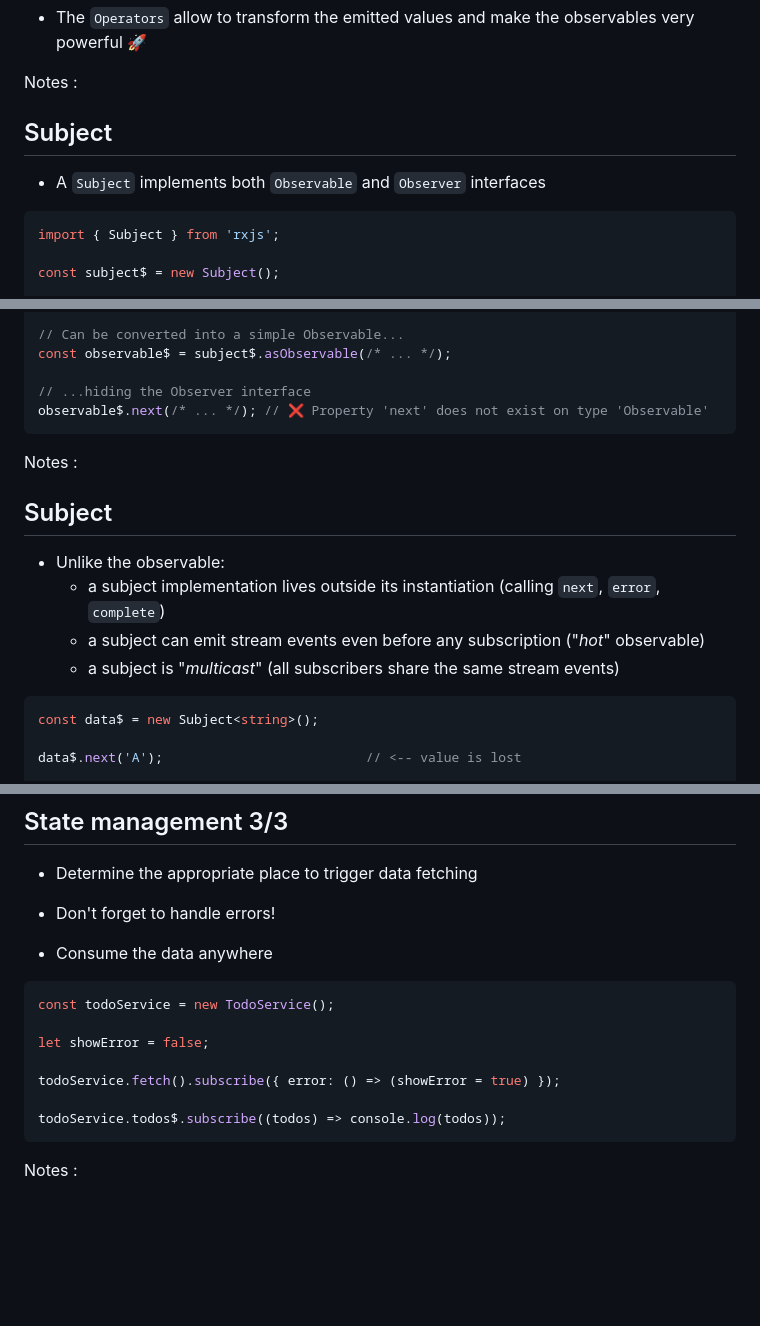
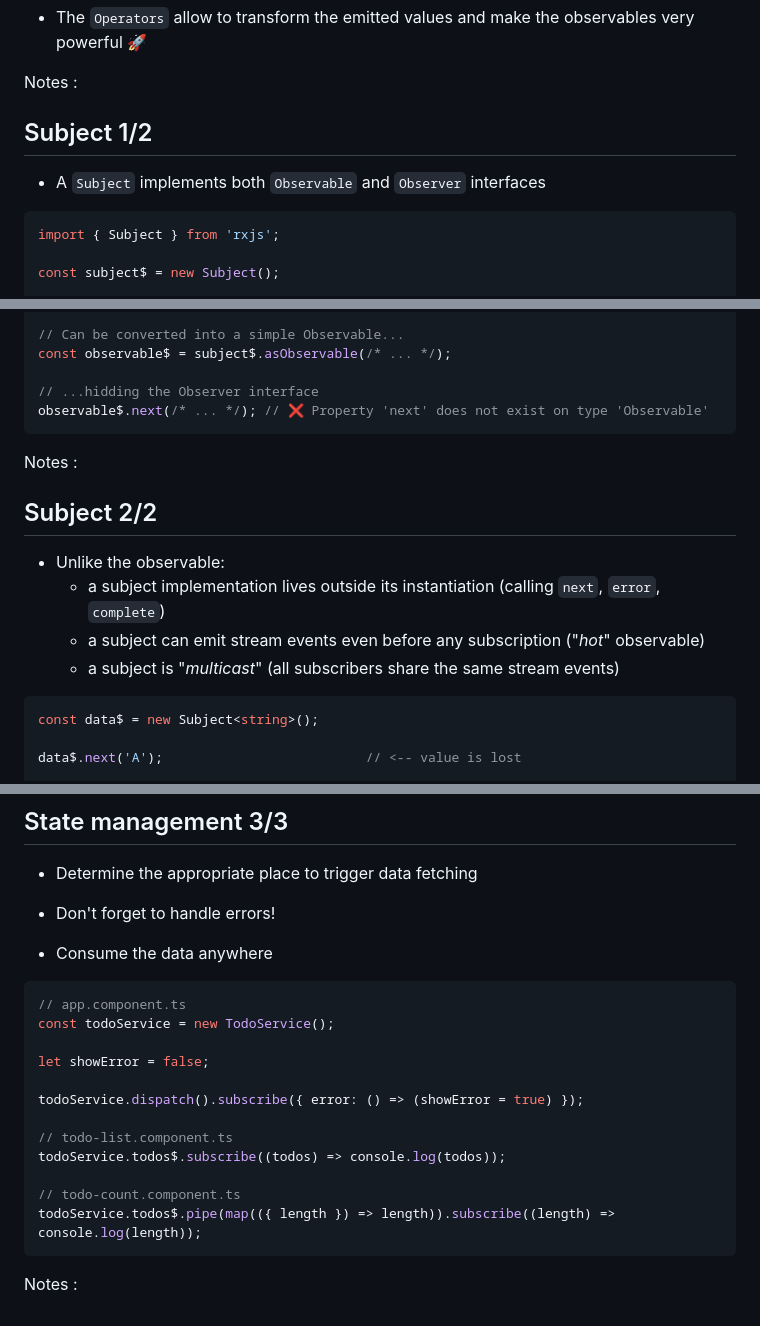
Before and after one commit to avine/talk-rxjs, a Markdown page: public/slides.md, 3 parts joined by grey strips. Drawn GitHub-style; blank space fills up the shorter version.

````diff
--- a/public/slides.md
+++ b/public/slides.md
@@ -591,11 +588,11 @@ Notes :
 
 
 
-## Subject
+## Subject 1/2
 
 - A `Subject` implements both `Observable` and `Observer` interfaces
 
-```ts
+```ts [1,3|5-7|9-12|14-18|1-18]
 import { Subject } from 'rxjs';
 
 const subject$ = new Subject();
@@ -612,7 +609,7 @@ subject$.complete(/* ... */);
 // Can be converted into a simple Observable...
 const observable$ = subject$.asObservable(/* ... */);
 
-// ...hiding the Observer interface
+// ...hidding the Observer interface
 observable$.next(/* ... */); // ❌ Property 'next' does not exist on type 'Observable'
 ```
 
@@ -620,14 +617,14 @@ Notes :
 
 
 
-## Subject
+## Subject 2/2
 
 - Unlike the observable:
   - a subject implementation lives outside its instantiation (calling `next`, `error`, `complete`)
   - a subject can emit stream events even before any subscription ("*hot*" observable)
   - a subject is "*multicast*" (all subscribers share the same stream events)
 
-```ts
+```ts [1|3|5|7|9|11-13|1-14]
 const data$ = new Subject<string>();
 
 data$.next('A');                          // <-- value is lost
@@ -835,14 +832,19 @@ Notes :
 
 - Consume the data anywhere
 
-```ts
+```ts [1-6|8-9|11-12|1-12]
+// app.component.ts
 const todoService = new TodoService();
 
 let showError = false;
 
-todoService.fetch().subscribe({ error: () => (showError = true) });
+todoService.dispatch().subscribe({ error: () => (showError = true) });
 
+// todo-list.component.ts
 todoService.todos$.subscribe((todos) => console.log(todos));
+
+// todo-count.component.ts
+todoService.todos$.pipe(map(({ length }) => length)).subscribe((length) => console.log(length));
 ```
 
 Notes :
````
Also changed, not shown: other parts of public/slides.md (+19 -22 lines).
